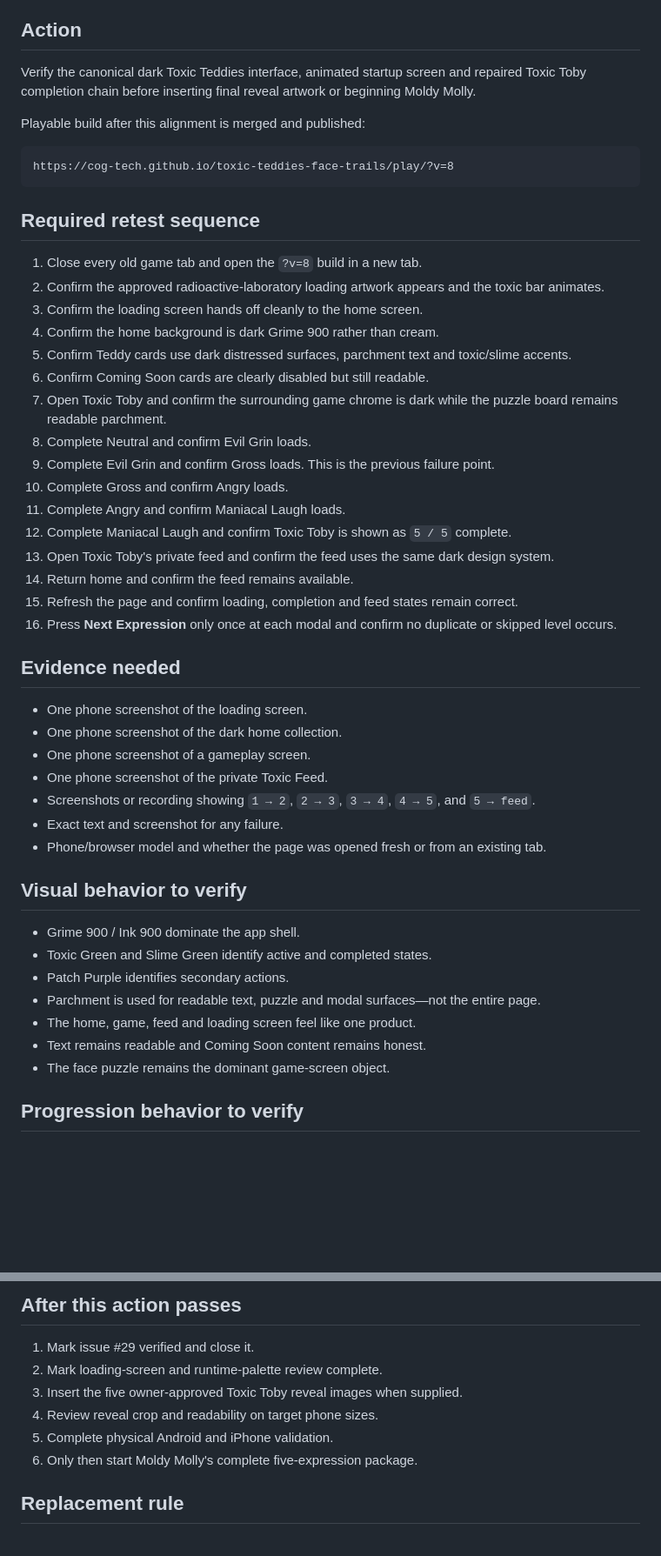
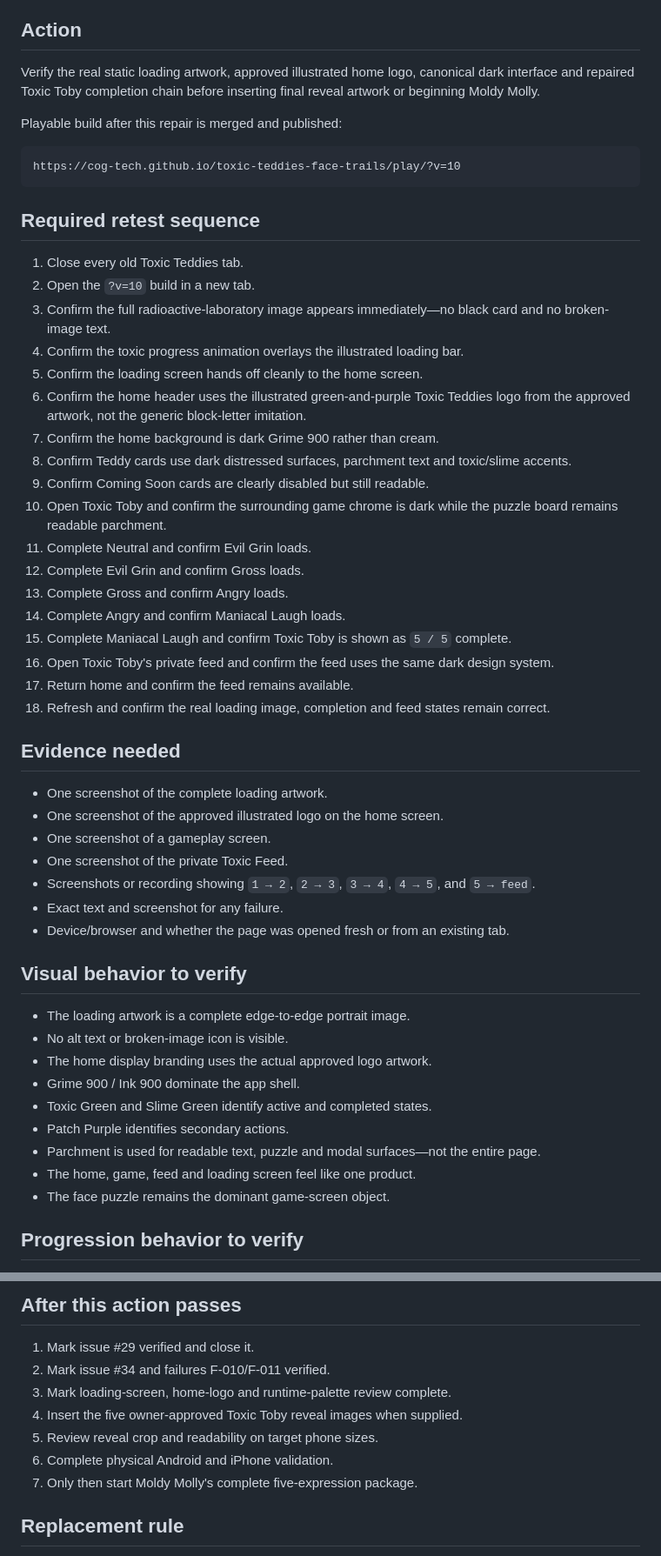
Before and after one commit to COG-tech/toxic-teddies-face-trails, a Markdown page: docs/second-brain/NEXT_ACTION.md, 2 parts joined by grey strips. Shown at 87% size. Drawn GitHub-style; blank space fills up the shorter version.

Commit message:
Set owner retest for the static artwork and exact logo build

````diff
--- a/docs/second-brain/NEXT_ACTION.md
+++ b/docs/second-brain/NEXT_ACTION.md
@@ -5,51 +5,55 @@ Status: **ACTIVE — OWNER BROWSER VISUAL AND PROGRESSION RETEST REQUIRED**
 
 ## Action
 
-Verify the canonical dark Toxic Teddies interface, animated startup screen and repaired Toxic Toby completion chain before inserting final reveal artwork or beginning Moldy Molly.
+Verify the real static loading artwork, approved illustrated home logo, canonical dark interface and repaired Toxic Toby completion chain before inserting final reveal artwork or beginning Moldy Molly.
 
-Playable build after this alignment is merged and published:
+Playable build after this repair is merged and published:
 
 ```text
-https://cog-tech.github.io/toxic-teddies-face-trails/play/?v=8
+https://cog-tech.github.io/toxic-teddies-face-trails/play/?v=10
 ```
 
 ## Required retest sequence
 
-1. Close every old game tab and open the `?v=8` build in a new tab.
-2. Confirm the approved radioactive-laboratory loading artwork appears and the toxic bar animates.
-3. Confirm the loading screen hands off cleanly to the home screen.
-4. Confirm the home background is dark Grime 900 rather than cream.
-5. Confirm Teddy cards use dark distressed surfaces, parchment text and toxic/slime accents.
-6. Confirm Coming Soon cards are clearly disabled but still readable.
-7. Open Toxic Toby and confirm the surrounding game chrome is dark while the puzzle board remains readable parchment.
-8. Complete Neutral and confirm Evil Grin loads.
-9. Complete Evil Grin and confirm Gross loads. This is the previous failure point.
-10. Complete Gross and confirm Angry loads.
-11. Complete Angry and confirm Maniacal Laugh loads.
-12. Complete Maniacal Laugh and confirm Toxic Toby is shown as `5 / 5` complete.
-13. Open Toxic Toby's private feed and confirm the feed uses the same dark design system.
-14. Return home and confirm the feed remains available.
-15. Refresh the page and confirm loading, completion and feed states remain correct.
-16. Press **Next Expression** only once at each modal and confirm no duplicate or skipped level occurs.
+1. Close every old Toxic Teddies tab.
+2. Open the `?v=10` build in a new tab.
+3. Confirm the full radioactive-laboratory image appears immediately—no black card and no broken-image text.
+4. Confirm the toxic progress animation overlays the illustrated loading bar.
+5. Confirm the loading screen hands off cleanly to the home screen.
+6. Confirm the home header uses the illustrated green-and-purple Toxic Teddies logo from the approved artwork, not the generic block-letter imitation.
+7. Confirm the home background is dark Grime 900 rather than cream.
+8. Confirm Teddy cards use dark distressed surfaces, parchment text and toxic/slime accents.
+9. Confirm Coming Soon cards are clearly disabled but still readable.
+10. Open Toxic Toby and confirm the surrounding game chrome is dark while the puzzle board remains readable parchment.
+11. Complete Neutral and confirm Evil Grin loads.
+12. Complete Evil Grin and confirm Gross loads.
+13. Complete Gross and confirm Angry loads.
+14. Complete Angry and confirm Maniacal Laugh loads.
+15. Complete Maniacal Laugh and confirm Toxic Toby is shown as `5 / 5` complete.
+16. Open Toxic Toby's private feed and confirm the feed uses the same dark design system.
+17. Return home and confirm the feed remains available.
+18. Refresh and confirm the real loading image, completion and feed states remain correct.
 
 ## Evidence needed
 
-- One phone screenshot of the loading screen.
-- One phone screenshot of the dark home collection.
-- One phone screenshot of a gameplay screen.
-- One phone screenshot of the private Toxic Feed.
+- One screenshot of the complete loading artwork.
+- One screenshot of the approved illustrated logo on the home screen.
+- One screenshot of a gameplay screen.
+- One screenshot of the private Toxic Feed.
 - Screenshots or recording showing `1 → 2`, `2 → 3`, `3 → 4`, `4 → 5`, and `5 → feed`.
 - Exact text and screenshot for any failure.
-- Phone/browser model and whether the page was opened fresh or from an existing tab.
+- Device/browser and whether the page was opened fresh or from an existing tab.
 
 ## Visual behavior to verify
 
+- The loading artwork is a complete edge-to-edge portrait image.
+- No alt text or broken-image icon is visible.
+- The home display branding uses the actual approved logo artwork.
 - Grime 900 / Ink 900 dominate the app shell.
 - Toxic Green and Slime Green identify active and completed states.
 - Patch Purple identifies secondary actions.
 - Parchment is used for readable text, puzzle and modal surfaces—not the entire page.
 - The home, game, feed and loading screen feel like one product.
-- Text remains readable and Coming Soon content remains honest.
 - The face puzzle remains the dominant game-screen object.
 
 ## Progression behavior to verify
@@ -72,11 +76,12 @@ https://cog-tech.github.io/toxic-teddies-face-trails/play/?v=8
 ## After this action passes
 
 1. Mark issue #29 verified and close it.
-2. Mark loading-screen and runtime-palette review complete.
-3. Insert the five owner-approved Toxic Toby reveal images when supplied.
-4. Review reveal crop and readability on target phone sizes.
-5. Complete physical Android and iPhone validation.
-6. Only then start Moldy Molly's complete five-expression package.
+2. Mark issue #34 and failures F-010/F-011 verified.
+3. Mark loading-screen, home-logo and runtime-palette review complete.
+4. Insert the five owner-approved Toxic Toby reveal images when supplied.
+5. Review reveal crop and readability on target phone sizes.
+6. Complete physical Android and iPhone validation.
+7. Only then start Moldy Molly's complete five-expression package.
 
 ## Replacement rule
 
````
